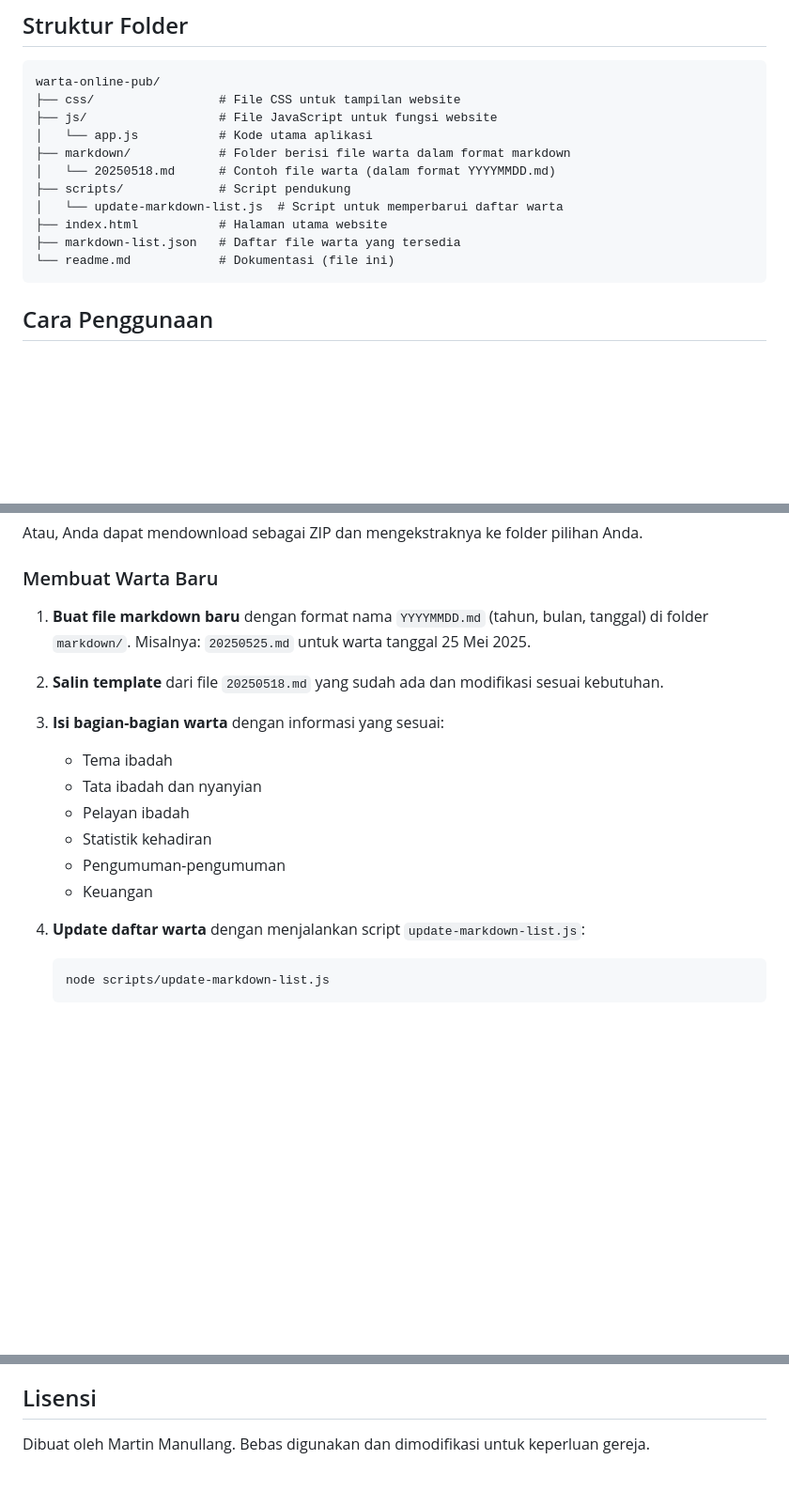
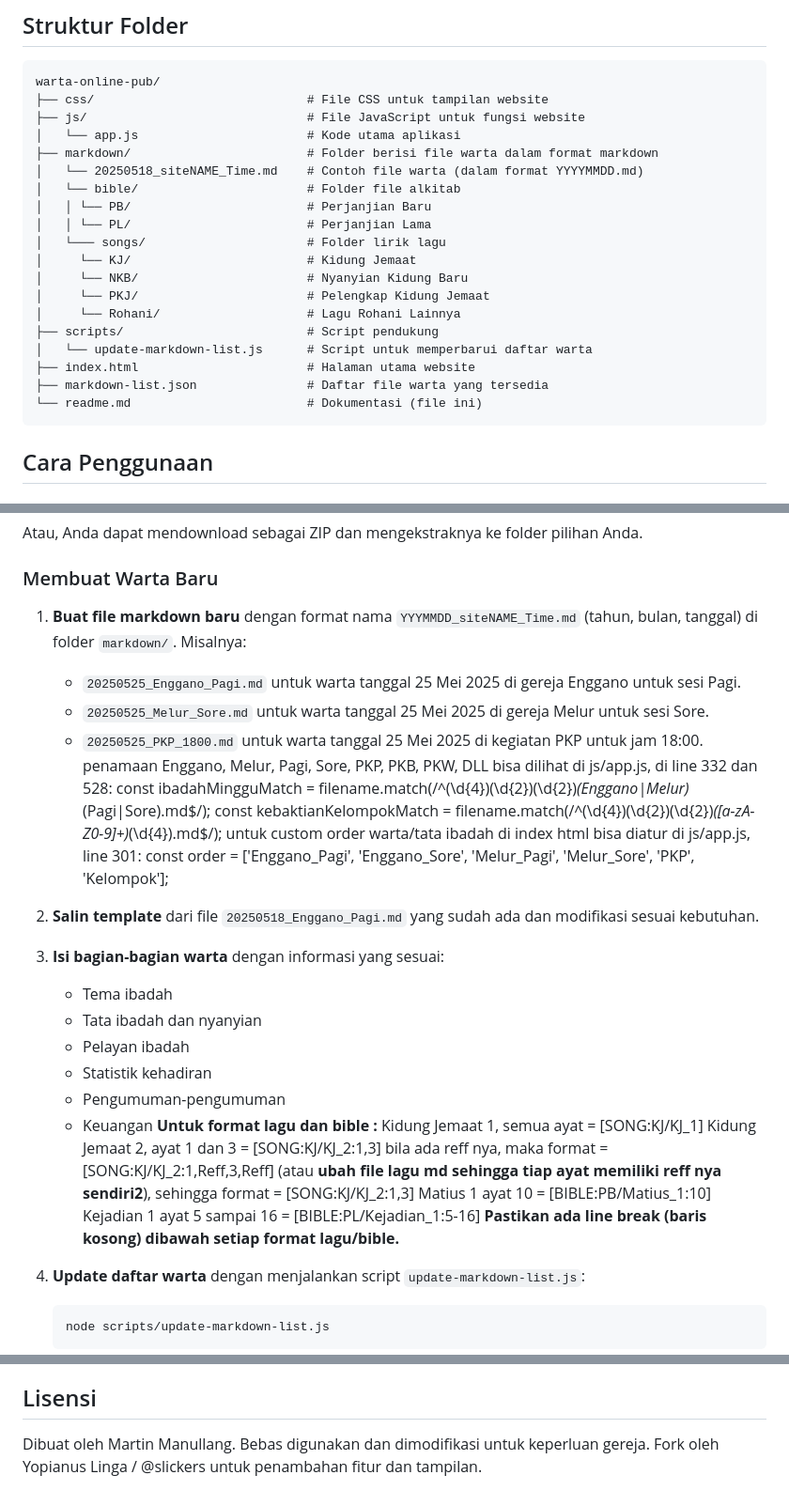
Before and after one commit to slickers/warta-online-pub, a Markdown page: readme.md, 3 parts joined by grey strips. Shown: that part at 94% size. Rendered like a GitHub page; blank space fills up the shorter version.

````diff
--- a/readme.md
+++ b/readme.md
@@ -28,16 +28,24 @@ Demo aplikasi dapat dilihat di [tautan berikut ini](https://gkpibdl.mctm.web.id/
 
 ```
 warta-online-pub/
-├── css/                 # File CSS untuk tampilan website
-├── js/                  # File JavaScript untuk fungsi website
-│   └── app.js           # Kode utama aplikasi
-├── markdown/            # Folder berisi file warta dalam format markdown
-│   └── 20250518.md      # Contoh file warta (dalam format YYYYMMDD.md)
-├── scripts/             # Script pendukung
-│   └── update-markdown-list.js  # Script untuk memperbarui daftar warta
-├── index.html           # Halaman utama website
-├── markdown-list.json   # Daftar file warta yang tersedia
-└── readme.md            # Dokumentasi (file ini)
+├── css/                             # File CSS untuk tampilan website
+├── js/                              # File JavaScript untuk fungsi website
+│   └── app.js                       # Kode utama aplikasi
+├── markdown/                        # Folder berisi file warta dalam format markdown
+│   └── 20250518_siteNAME_Time.md    # Contoh file warta (dalam format YYYYMMDD.md)
+│   └── bible/                       # Folder file alkitab
+│   │ └── PB/                        # Perjanjian Baru
+│   │ └── PL/                        # Perjanjian Lama
+│   └─── songs/                      # Folder lirik lagu
+│     └── KJ/                        # Kidung Jemaat
+│     └── NKB/                       # Nyanyian Kidung Baru
+│     └── PKJ/                       # Pelengkap Kidung Jemaat
+│     └── Rohani/                    # Lagu Rohani Lainnya
+├── scripts/                         # Script pendukung
+│   └── update-markdown-list.js      # Script untuk memperbarui daftar warta
+├── index.html                       # Halaman utama website
+├── markdown-list.json               # Daftar file warta yang tersedia
+└── readme.md                        # Dokumentasi (file ini)
 ```
 
 ## Cara Penggunaan
@@ -55,9 +63,17 @@ Atau, Anda dapat mendownload sebagai ZIP dan mengekstraknya ke folder pilihan An
 
 ### Membuat Warta Baru
 
-1. **Buat file markdown baru** dengan format nama `YYYYMMDD.md` (tahun, bulan, tanggal) di folder `markdown/`. Misalnya: `20250525.md` untuk warta tanggal 25 Mei 2025.
+1. **Buat file markdown baru** dengan format nama `YYYMMDD_siteNAME_Time.md` (tahun, bulan, tanggal) di folder `markdown/`. Misalnya:
+   - `20250525_Enggano_Pagi.md` untuk warta tanggal 25 Mei 2025 di gereja Enggano untuk sesi Pagi.
+   - `20250525_Melur_Sore.md` untuk warta tanggal 25 Mei 2025 di gereja Melur untuk sesi Sore.
+   - `20250525_PKP_1800.md` untuk warta tanggal 25 Mei 2025 di kegiatan PKP untuk jam 18:00.
+   penamaan Enggano, Melur, Pagi, Sore, PKP, PKB, PKW, DLL bisa dilihat di js/app.js, di line 332 dan 528:
+       const ibadahMingguMatch = filename.match(/^(\d{4})(\d{2})(\d{2})_(Enggano|Melur)_(Pagi|Sore)\.md$/);
+       const kebaktianKelompokMatch = filename.match(/^(\d{4})(\d{2})(\d{2})_([a-zA-Z0-9]+)_(\d{4})\.md$/);
+   untuk custom order warta/tata ibadah di index html bisa diatur di js/app.js, line 301:
+       const order = ['Enggano_Pagi', 'Enggano_Sore', 'Melur_Pagi', 'Melur_Sore', 'PKP', 'Kelompok'];
 
-2. **Salin template** dari file `20250518.md` yang sudah ada dan modifikasi sesuai kebutuhan.
+2. **Salin template** dari file `20250518_Enggano_Pagi.md` yang sudah ada dan modifikasi sesuai kebutuhan.
 
 3. **Isi bagian-bagian warta** dengan informasi yang sesuai:
    - Tema ibadah
@@ -66,7 +82,13 @@ Atau, Anda dapat mendownload sebagai ZIP dan mengekstraknya ke folder pilihan An
    - Statistik kehadiran
    - Pengumuman-pengumuman
    - Keuangan
-
+   **Untuk format lagu dan bible :**
+      Kidung Jemaat 1, semua ayat = [SONG:KJ/KJ_1]
+      Kidung Jemaat 2, ayat 1 dan 3 = [SONG:KJ/KJ_2:1,3] bila ada reff nya, maka format = [SONG:KJ/KJ_2:1,Reff,3,Reff]
+      (atau **ubah file lagu md sehingga tiap ayat memiliki reff nya sendiri2**), sehingga format = [SONG:KJ/KJ_2:1,3]
+      Matius 1 ayat 10 = [BIBLE:PB/Matius_1:10]
+      Kejadian 1 ayat 5 sampai 16 = [BIBLE:PL/Kejadian_1:5-16]
+   **Pastikan ada line break (baris kosong) dibawah setiap format lagu/bible.**
 4. **Update daftar warta** dengan menjalankan script `update-markdown-list.js`:
    ```
    node scripts/update-markdown-list.js
@@ -149,3 +171,4 @@ Sesuaikan file template warta sesuai kebutuhan gereja Anda, dengan mengubah:
 ## Lisensi
 
 Dibuat oleh Martin Manullang. Bebas digunakan dan dimodifikasi untuk keperluan gereja.
+Fork oleh Yopianus Linga / @slickers untuk penambahan fitur dan tampilan.
````
